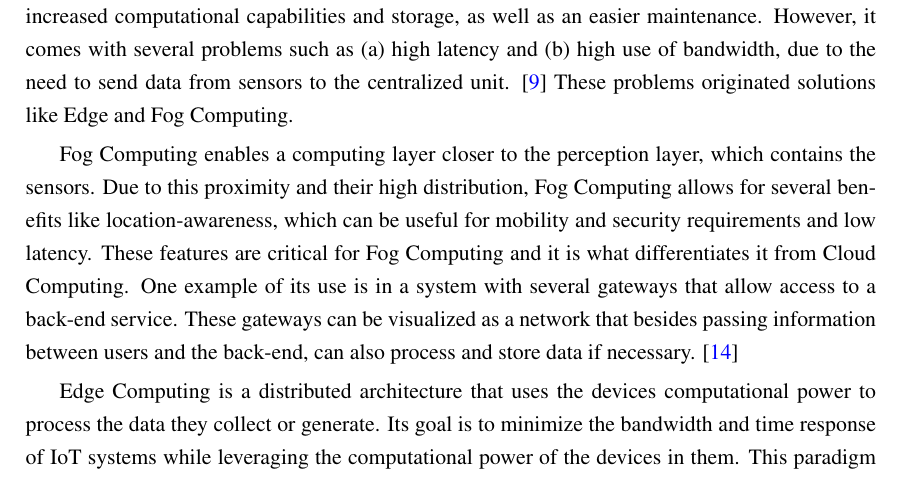
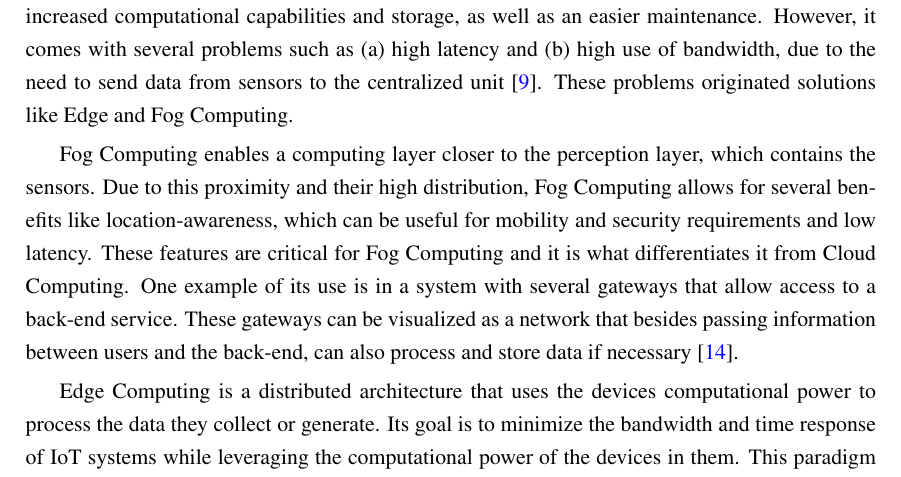
Before and after one commit to BeeMargarida/dissertation, a LaTeX thesis (thesis/thesis.tex, which reads thesis/chapter2.tex): part of page 26 of 44, cut so that both start at the same text. Compiled offline with pdfLaTeX.

Commit message:
fixes citations

```diff
--- a/thesis/chapter2.tex
+++ b/thesis/chapter2.tex
@@ -17,8 +17,8 @@ Internet of Things paradigm was defined by the committee of the International Or
 
 \subsection{IoT architectures}\label{sec:architectures}
 
-Internet of Things systems deal with big amounts of data from different sources and has to process it in efficient and fast ways. Typical IoT systems use a Cloud Computing architecture, where it takes advantage of centralized computing and storage. This approach has several benefits, such as increased computational capabilities and storage, as well as an easier maintenance. However, it comes with several problems such as (a) high latency and (b) high use of bandwidth, due to the need to send data from sensors to the centralized unit. \cite{connecting_fog_and_cloud} These problems originated solutions like Edge and Fog Computing.
-\par Fog Computing enables a computing layer closer to the perception layer, which contains the sensors. Due to this proximity and their high distribution, Fog Computing allows for several benefits like location-awareness, which can be useful for mobility and security requirements and low latency. These features are critical for Fog Computing and it is what differentiates it from Cloud Computing. One example of its use is in a system with several gateways that allow access to a back-end service. These gateways can be visualized as a network that besides passing information between users and the back-end, can also process and store data if necessary. \cite{fog_computing_book}
+Internet of Things systems deal with big amounts of data from different sources and has to process it in efficient and fast ways. Typical IoT systems use a Cloud Computing architecture, where it takes advantage of centralized computing and storage. This approach has several benefits, such as increased computational capabilities and storage, as well as an easier maintenance. However, it comes with several problems such as (a) high latency and (b) high use of bandwidth, due to the need to send data from sensors to the centralized unit \cite{connecting_fog_and_cloud}. These problems originated solutions like Edge and Fog Computing.
+\par Fog Computing enables a computing layer closer to the perception layer, which contains the sensors. Due to this proximity and their high distribution, Fog Computing allows for several benefits like location-awareness, which can be useful for mobility and security requirements and low latency. These features are critical for Fog Computing and it is what differentiates it from Cloud Computing. One example of its use is in a system with several gateways that allow access to a back-end service. These gateways can be visualized as a network that besides passing information between users and the back-end, can also process and store data if necessary \cite{fog_computing_book}.
 \par Edge Computing is a distributed architecture that uses the devices computational power to process the data they collect or generate. Its goal is to minimize the bandwidth and time response of IoT systems while leveraging the computational power of the devices in them. This paradigm is useful in overcoming common cloud computing problems, reducing latency and lessening the bandwidth bottleneck caused by the transfer of huge amounts of data \cite{edge_computing}.
 Despite the vantages of Fog and Edge Computing, these approaches don't replace Cloud Computing. However, they can complement the high availability and great processing capacity and storage of the Cloud.
 
```
Also changed, not shown: thesis/thesis.pdf.
